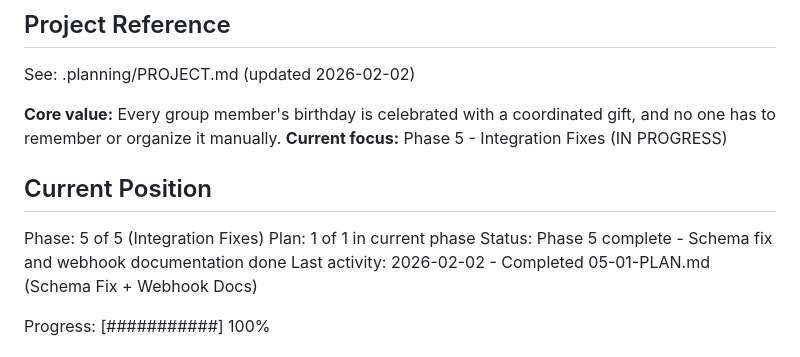
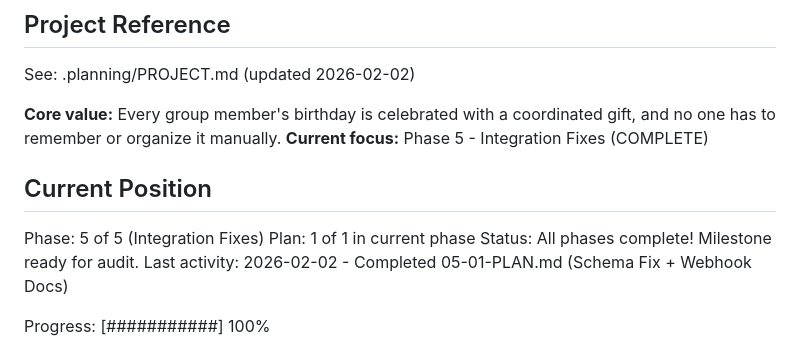
Before and after one commit to zetazetazone/wishlist-app, a Markdown page: .planning/STATE.md, the part around the change. Drawn GitHub-style.

Commit message:
docs(05): complete integration-fixes phase
🤖 Generated with [Claude Code](https://claude.com/claude-code)

Co-Authored-By: Claude <noreply@anthropic.com>

```diff
--- a/.planning/STATE.md
+++ b/.planning/STATE.md
@@ -5,13 +5,13 @@
 See: .planning/PROJECT.md (updated 2026-02-02)
 
 **Core value:** Every group member's birthday is celebrated with a coordinated gift, and no one has to remember or organize it manually.
-**Current focus:** Phase 5 - Integration Fixes (IN PROGRESS)
+**Current focus:** Phase 5 - Integration Fixes (COMPLETE)
 
 ## Current Position
 
 Phase: 5 of 5 (Integration Fixes)
 Plan: 1 of 1 in current phase
-Status: Phase 5 complete - Schema fix and webhook documentation done
+Status: All phases complete! Milestone ready for audit.
 Last activity: 2026-02-02 - Completed 05-01-PLAN.md (Schema Fix + Webhook Docs)
 
 Progress: [###########] 100%
```
Also changed, not shown: .planning/ROADMAP.md (+3 -3 lines), 1 other file.
